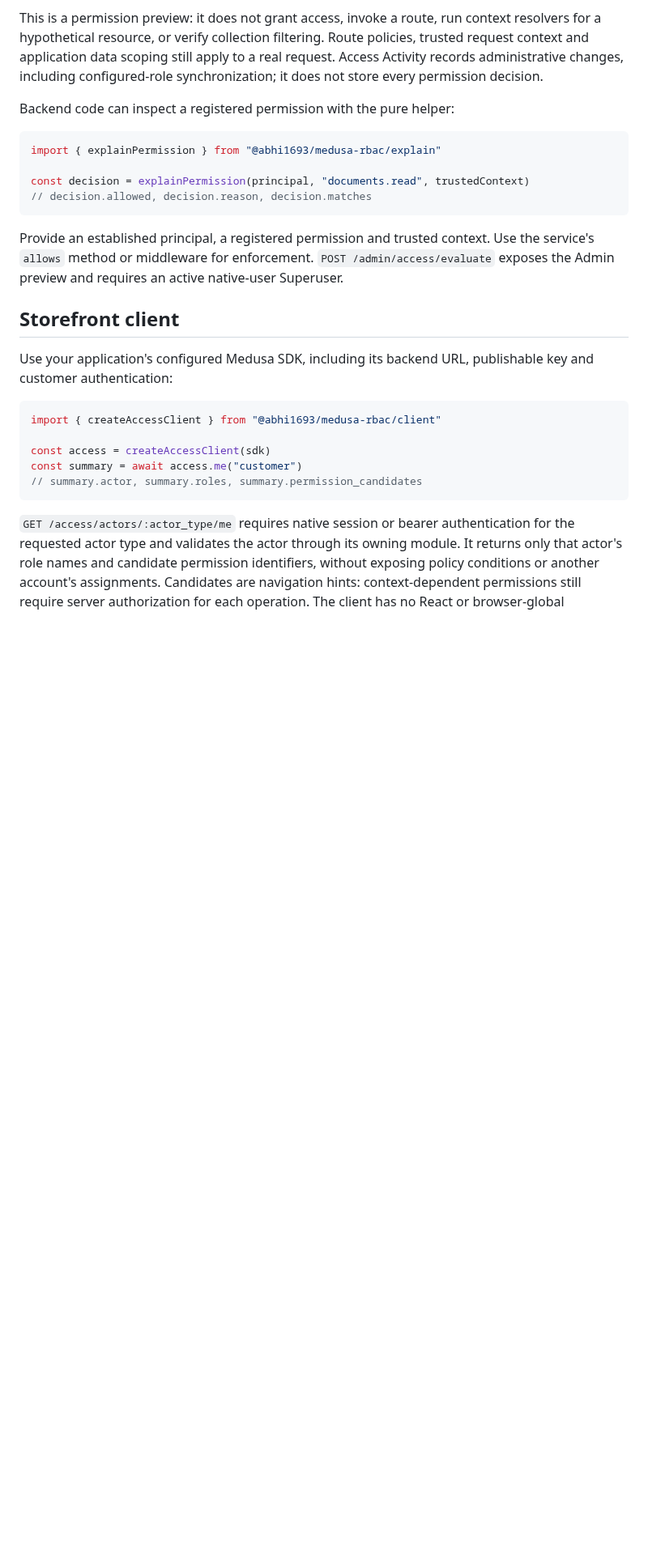
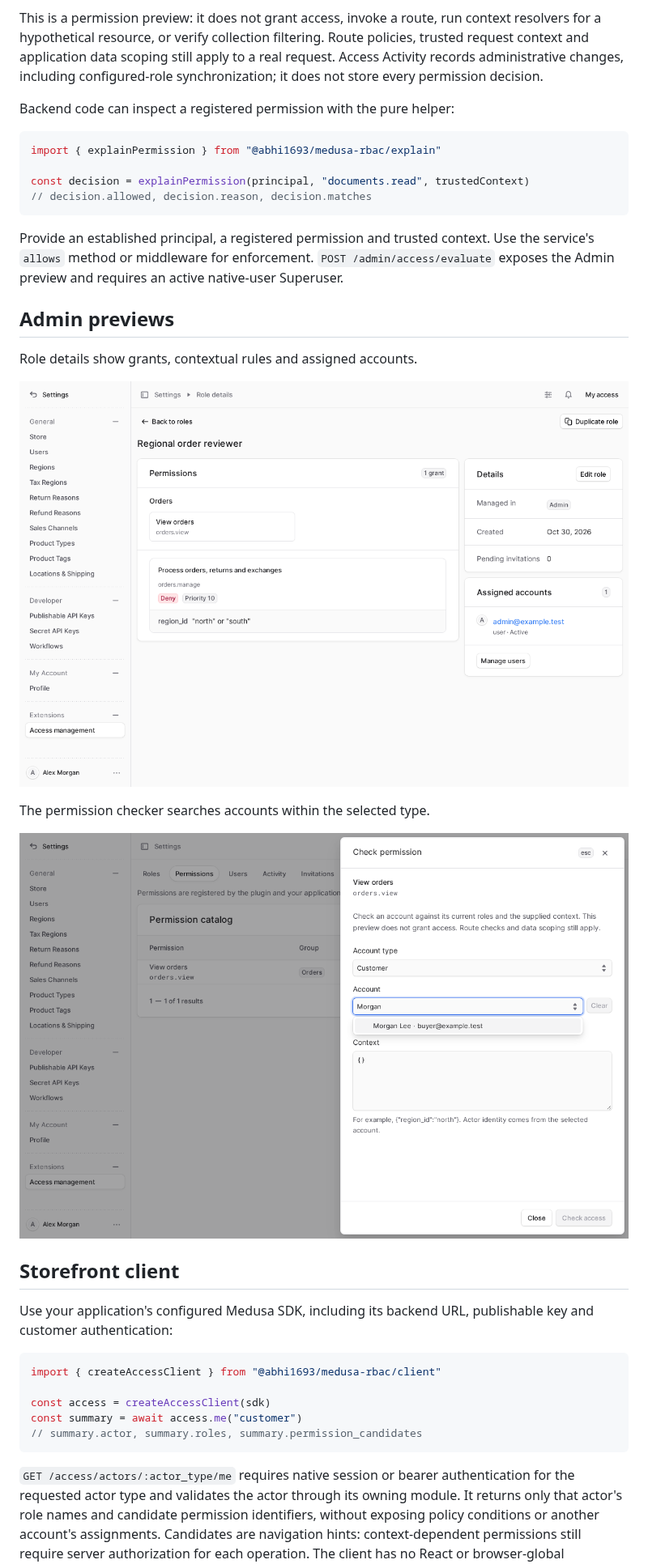
Before and after one commit to abhi1693/medusa-rbac, a Markdown page: README.md, the part around the change. Shown at 81% size. Rendered like a GitHub page; pictures changed too: docs/assets/account-search.png (added), docs/assets/role-details.png (added); blank space fills up the shorter version.

Commit message:
docs: add native access management screenshots

```diff
--- a/README.md
+++ b/README.md
@@ -229,6 +229,16 @@ const decision = explainPermission(principal, "documents.read", trustedContext)
 
 Provide an established principal, a registered permission and trusted context. Use the service's `allows` method or middleware for enforcement. `POST /admin/access/evaluate` exposes the Admin preview and requires an active native-user Superuser.
 
+## Admin previews
+
+Role details show grants, contextual rules and assigned accounts.
+
+![Role details with contextual permission rules and assigned accounts](docs/assets/role-details.png)
+
+The permission checker searches accounts within the selected type.
+
+![Customer account search in the permission checker](docs/assets/account-search.png)
+
 ## Storefront client
 
 Use your application's configured Medusa SDK, including its backend URL, publishable key and customer authentication:
```
